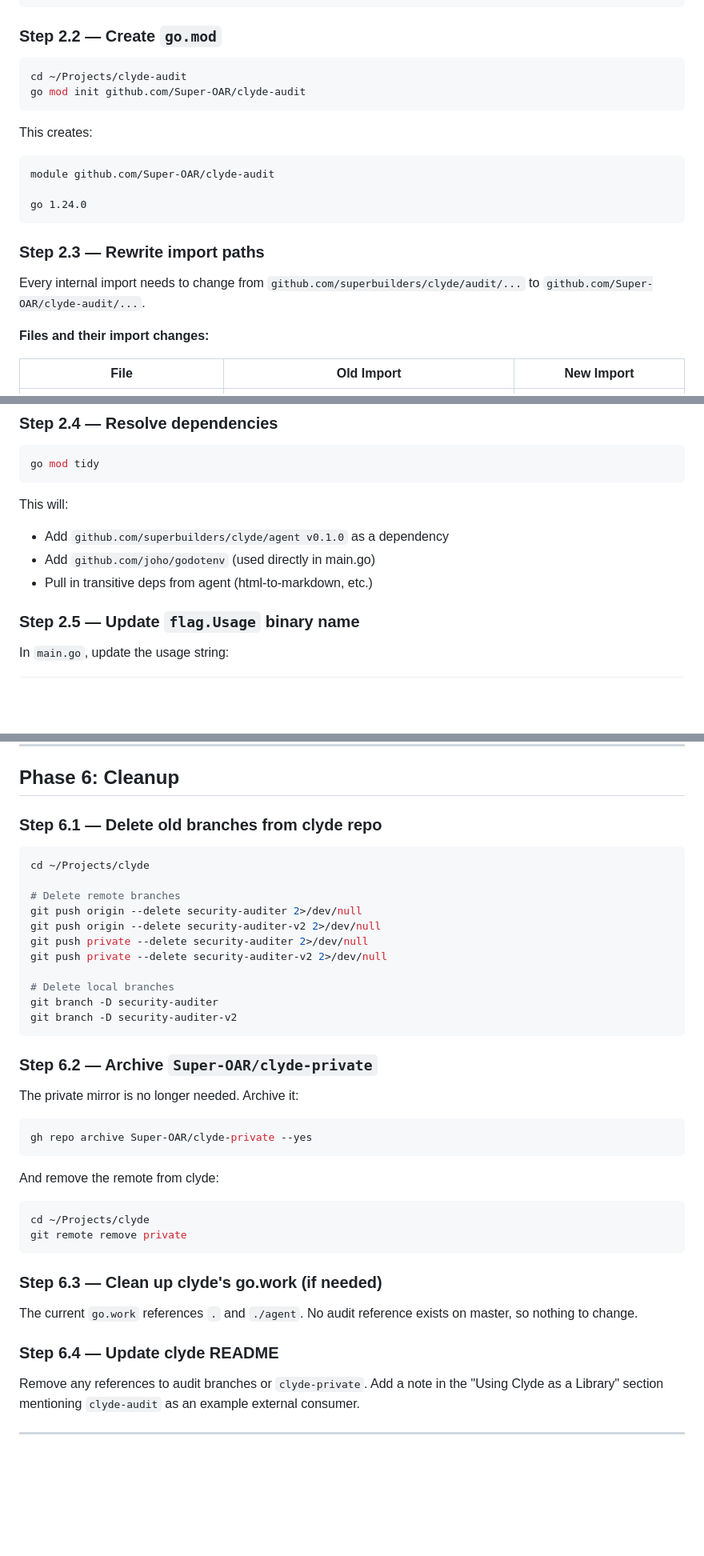
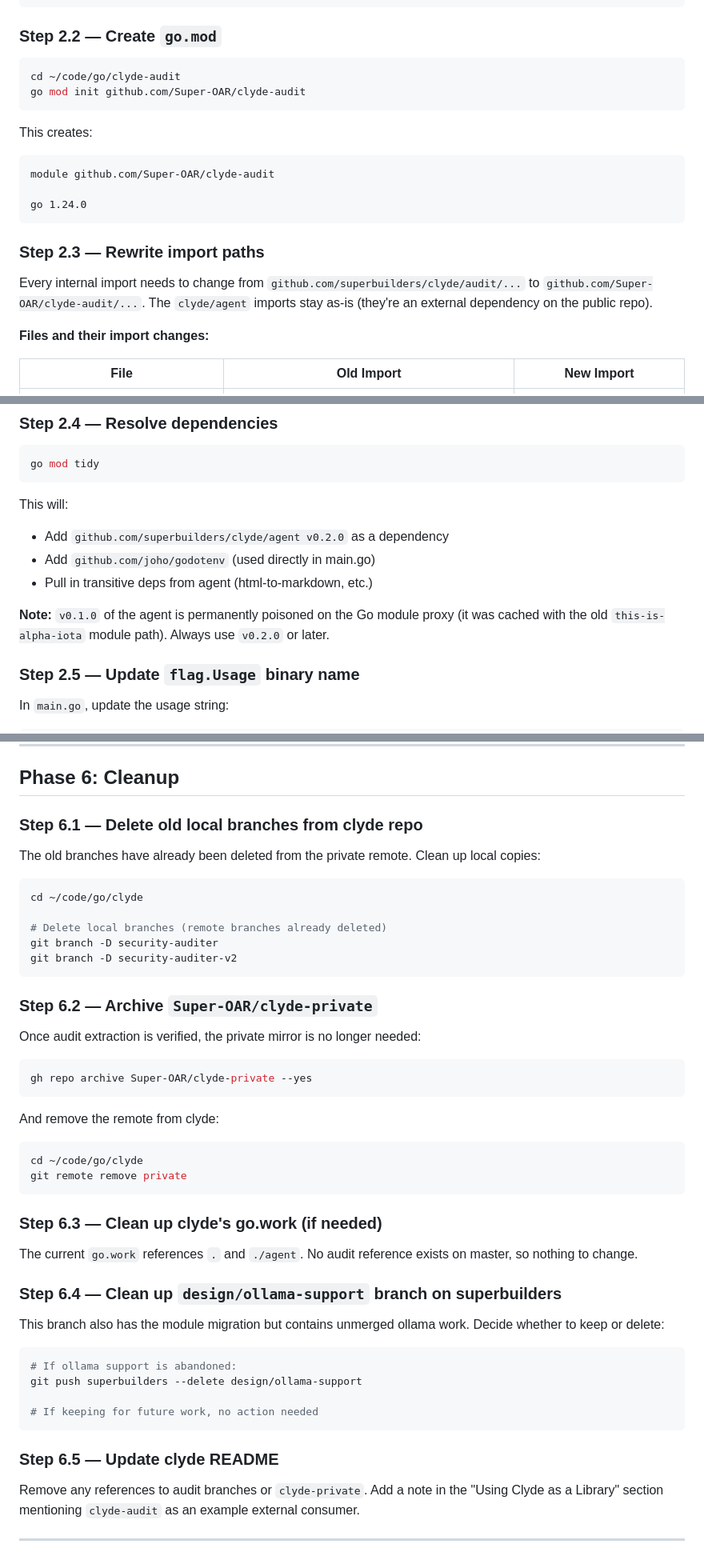
Before and after one commit to superbuilders/clyde, a Markdown page: docs/audit-migration-plan.md, 3 parts joined by grey strips. Shown at 80% size. GitHub-like rendering; blank space fills up the shorter version.

````diff
--- a/docs/audit-migration-plan.md
+++ b/docs/audit-migration-plan.md
@@ -71,7 +87,7 @@ clyde-audit/
 ### Step 2.2 — Create `go.mod`
 
 ```bash
-cd ~/Projects/clyde-audit
+cd ~/code/go/clyde-audit
 go mod init github.com/Super-OAR/clyde-audit
 ```
 
@@ -84,7 +100,7 @@ go 1.24.0
 
 ### Step 2.3 — Rewrite import paths
 
-Every internal import needs to change from `github.com/superbuilders/clyde/audit/...` to `github.com/Super-OAR/clyde-audit/...`.
+Every internal import needs to change from `github.com/superbuilders/clyde/audit/...` to `github.com/Super-OAR/clyde-audit/...`. The `clyde/agent` imports stay as-is (they're an external dependency on the public repo).
 
 **Files and their import changes:**
 
@@ -124,9 +140,11 @@ go mod tidy
 ```
 
 This will:
-- Add `github.com/superbuilders/clyde/agent v0.1.0` as a dependency
+- Add `github.com/superbuilders/clyde/agent v0.2.0` as a dependency
 - Add `github.com/joho/godotenv` (used directly in main.go)
 - Pull in transitive deps from agent (html-to-markdown, etc.)
+
+**Note:** `v0.1.0` of the agent is permanently poisoned on the Go module proxy (it was cached with the old `this-is-alpha-iota` module path). Always use `v0.2.0` or later.
 
 ### Step 2.5 — Update `flag.Usage` binary name
 
@@ -381,25 +399,21 @@ clyde-audit --repo /path/to/test-repo --dry-run
 
 ## Phase 6: Cleanup
 
-### Step 6.1 — Delete old branches from clyde repo
+### Step 6.1 — Delete old local branches from clyde repo
+
+The old branches have already been deleted from the private remote. Clean up local copies:
 
 ```bash
-cd ~/Projects/clyde
+cd ~/code/go/clyde
 
-# Delete remote branches
-git push origin --delete security-auditer 2>/dev/null
-git push origin --delete security-auditer-v2 2>/dev/null
-git push private --delete security-auditer 2>/dev/null
-git push private --delete security-auditer-v2 2>/dev/null
-
-# Delete local branches
+# Delete local branches (remote branches already deleted)
 git branch -D security-auditer
 git branch -D security-auditer-v2
 ```
 
 ### Step 6.2 — Archive `Super-OAR/clyde-private`
 
-The private mirror is no longer needed. Archive it:
+Once audit extraction is verified, the private mirror is no longer needed:
 
 ```bash
 gh repo archive Super-OAR/clyde-private --yes
@@ -408,7 +422,7 @@ gh repo archive Super-OAR/clyde-private --yes
 And remove the remote from clyde:
 
 ```bash
-cd ~/Projects/clyde
+cd ~/code/go/clyde
 git remote remove private
 ```
 
@@ -416,7 +430,18 @@ git remote remove private
 
 The current `go.work` references `.` and `./agent`. No audit reference exists on master, so nothing to change.
 
-### Step 6.4 — Update clyde README
+### Step 6.4 — Clean up `design/ollama-support` branch on superbuilders
+
+This branch also has the module migration but contains unmerged ollama work. Decide whether to keep or delete:
+
+```bash
+# If ollama support is abandoned:
+git push superbuilders --delete design/ollama-support
+
+# If keeping for future work, no action needed
+```
+
+### Step 6.5 — Update clyde README
 
 Remove any references to audit branches or `clyde-private`. Add a note in the "Using Clyde as a Library" section mentioning `clyde-audit` as an example external consumer.
 
````
Also changed, not shown: other parts of docs/audit-migration-plan.md (+28 -11 lines), docs/audit-separation-design.md (+22 -21 lines).
